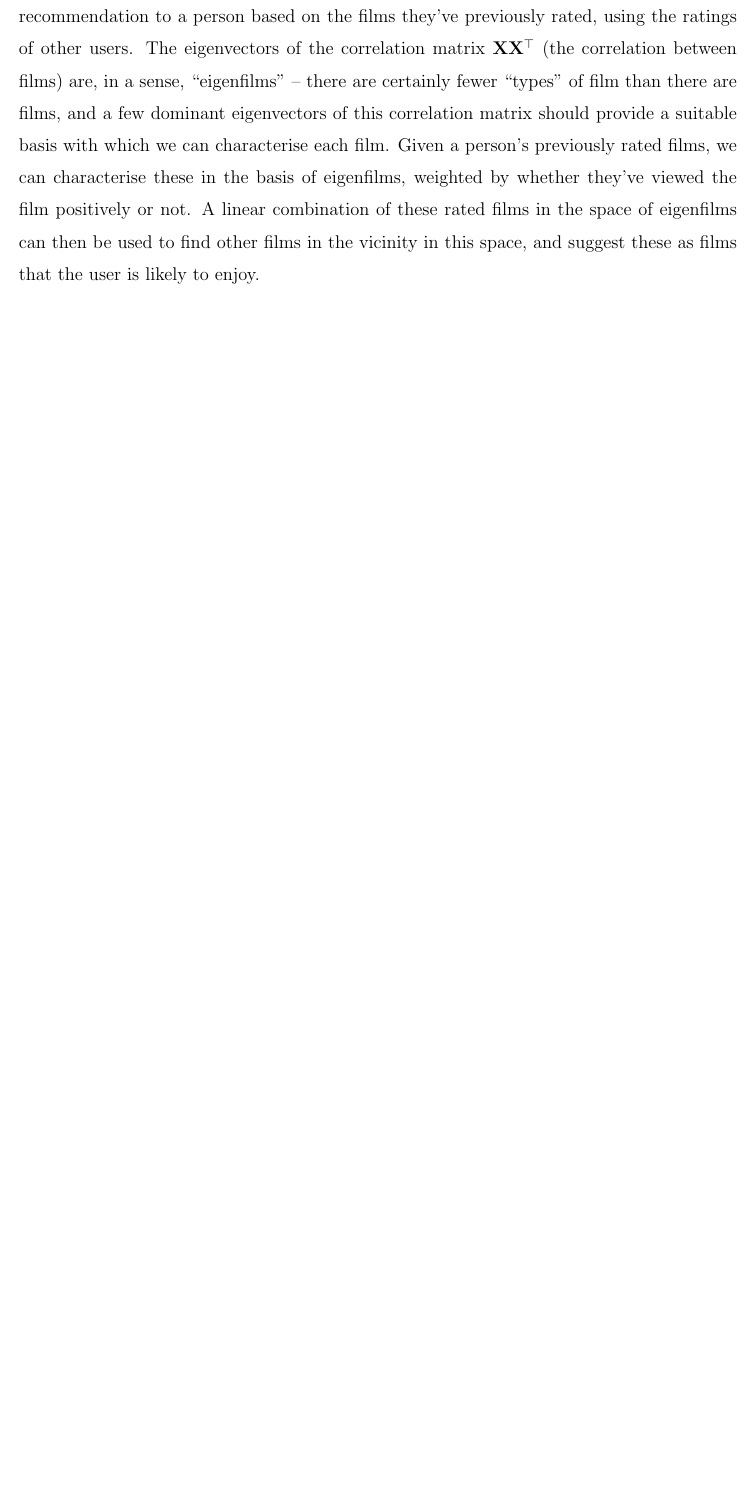
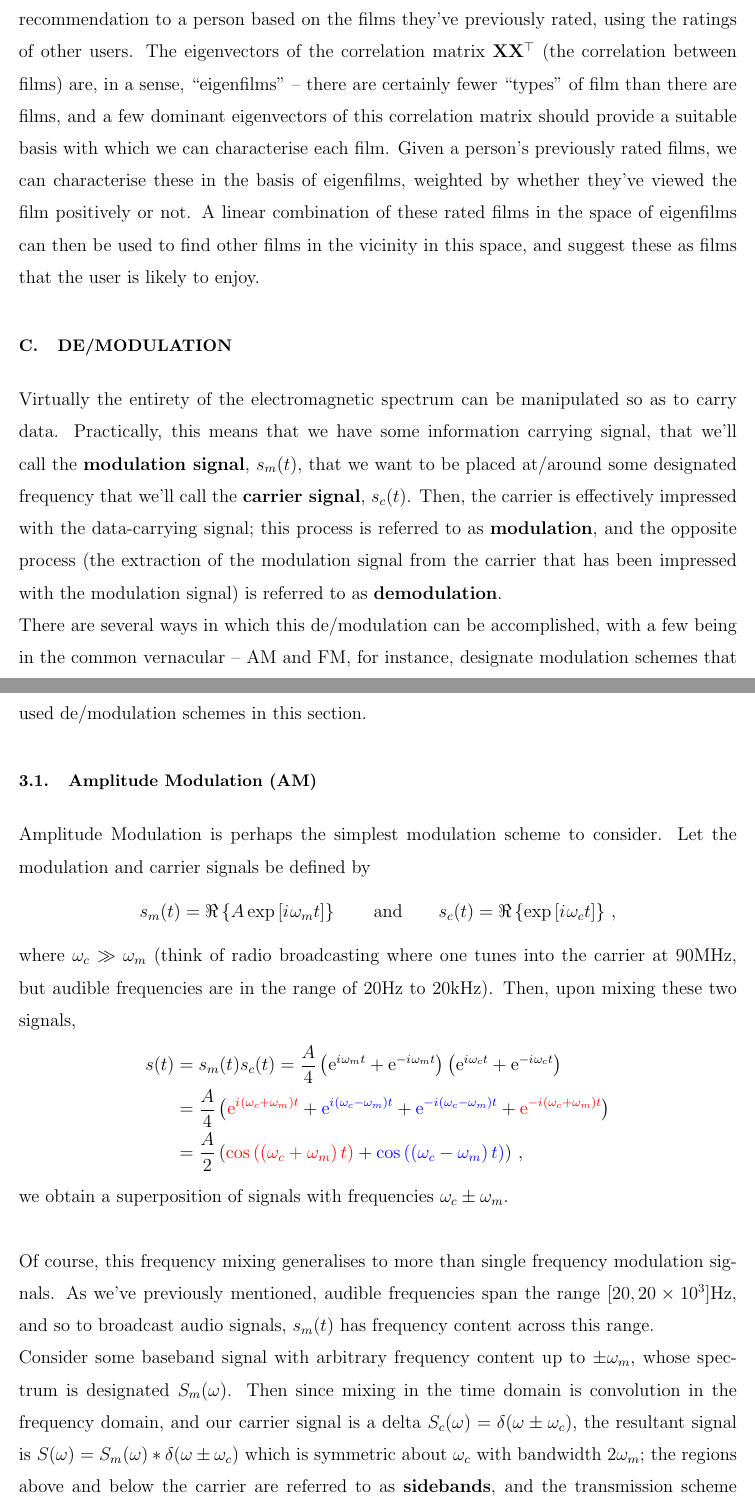
Before and after one commit to savcardamone/dsp_notes, a LaTeX paper (main.tex, which reads appendices/appendix_3.tex): part of page 135 of 135 before the commit and two parts of pages 135 and 136 of 138 after it, the two joined at a grey line, cut so that both start at the same text, the shorter picture padded with empty space. Compiled offline with pdfLaTeX.

```diff
--- /dev/null
+++ b/appendices/appendix_3.tex
@@ -0,0 +1,64 @@
+\section{De/Modulation}
+%
+Virtually the entirety of the electromagnetic spectrum can be manipulated so as
+to carry data. Practically, this means that we have some information carrying
+signal, that we'll call the \textbf{modulation signal}, $s_m(t)$, that we want
+to be placed at/around some designated frequency that we'll call the
+\textbf{carrier signal}, $s_c(t)$. Then, the carrier is effectively impressed
+with the data-carrying signal; this process is referred to as
+\textbf{modulation}, and the opposite process (the extraction of the modulation
+signal from the carrier that has been impressed with the modulation signal) is
+referred to as \textbf{demodulation}.\\
+%
+There are several ways in which this de/modulation can be accomplished, with a
+few being in the common vernacular -- AM and FM, for instance, designate
+modulation schemes that are used in broadcasting. We'll attempt to provide an
+overview of a number of commonly used de/modulation schemes in this section.
+
+\subsection{Amplitude Modulation (AM)}
+%
+Amplitude Modulation is perhaps the simplest modulation scheme to consider.
+Let the modulation and carrier signals be defined by
+%
+\begin{displaymath}
+  s_m(t) = \Re\left\{ A \exp\left[ \im\omega_m t \right] \right\}
+  \qquad\mathrm{and}\qquad
+  s_c(t) = \Re\left\{ \exp\left[ \im\omega_c t \right] \right\} \,,
+\end{displaymath}
+%
+where $\omega_c \gg \omega_m$ (think of radio broadcasting where one tunes into
+the carrier at 90MHz, but audible frequencies are in the range of 20Hz to
+20kHz). Then, upon mixing these two signals,
+%
+\begin{align*}
+  s(t) &= s_m(t) s_c(t)
+  = \frac{A}{4}\left( \ex{\im\omega_m t} + \ex{-\im\omega_m t}\right)
+  \left(\ex{\im\omega_c t} + \ex{-\im\omega_c t}\right) \\
+  &= \frac{A}{4} \left(
+    {\red{\ex{\im\left(\omega_c + \omega_m\right) t}}} +
+    {\blu{\ex{\im\left(\omega_c - \omega_m\right) t}}} +
+    {\blu{\ex{-\im\left(\omega_c - \omega_m\right) t}}} +
+    {\red{\ex{-\im\left(\omega_c + \omega_m\right) t}}}
+  \right)\\
+  &= \frac{A}{2} \left(
+    {\red{\cos\left(\left(\omega_c + \omega_m\right) t\right)}} +
+    {\blu{\cos\left(\left(\omega_c - \omega_m\right) t\right)}}
+  \right) \,,
+\end{align*}
+%
+we obtain a superposition of signals with frequencies $\omega_c \pm
+\omega_m$.\\
+
+Of course, this frequency mixing generalises to more than single
+frequency modulation signals. As we've previously mentioned, audible frequencies
+span the range $[20,20\times 10 ^3]$Hz, and so to broadcast audio signals,
+$s_m(t)$ has frequency content across this range.\\
+%
+Consider some baseband signal with arbitrary frequency content up to
+$\pm\omega_m$, whose spectrum is designated $S_m(\omega)$. Then
+since mixing in the time domain is convolution in the frequency domain, and our
+carrier signal is a delta $S_c(\omega) = \delta(\omega \pm \omega_c)$, the
+resultant signal is $S(\omega) = S_m(\omega) \ast \delta(\omega \pm \omega_c)$
+which is symmetric about $\omega_c$ with bandwidth $2\omega_m$; the regions
+above and below the carrier are referred to as \textbf{sidebands}, and the
+transmission scheme we've just described is
@@ -0,0 +71 @@
+\begin{align*}
--- a/main.tex
+++ b/main.tex
@@ -26,6 +26,7 @@
 \usepackage{minted}
 \usepackage{mdframed}
 \usepackage[section]{placeins}
+\usepackage{cancel}
 
 \usetikzlibrary{positioning,circuits.ee.IEC}
 
```
Also changed, not shown: appendices/appendix_3.tex (105 more changed lines), main.tex (1 more changed lines).
